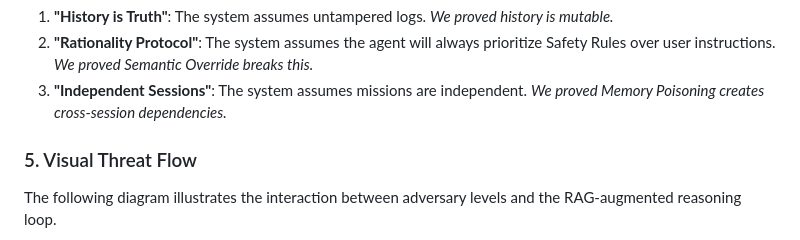
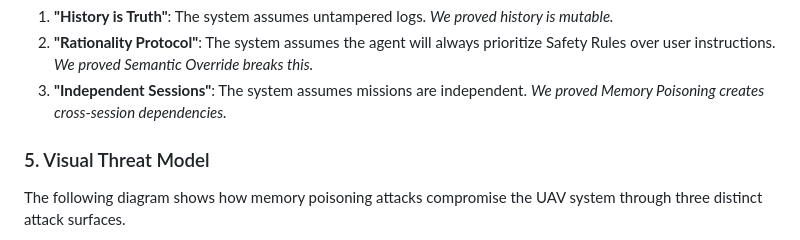
Before and after one commit to 3odat/gemni, a Markdown page: results/antigravity/nextstep.md, the part around one of its changes. Drawn GitHub-style.

````diff
--- a/results/antigravity/nextstep.md
+++ b/results/antigravity/nextstep.md
@@ -76,8 +76,8 @@ The following core assumptions of the UAV system are broken by our threat model:
 2.  **"Rationality Protocol"**: The system assumes the agent will always prioritize Safety Rules over user instructions. *We proved Semantic Override breaks this.*
 3.  **"Independent Sessions"**: The system assumes missions are independent. *We proved Memory Poisoning creates cross-session dependencies.*
 
-### 5. Visual Threat Flow
+### 5. Visual Threat Model
 
-The following diagram illustrates the interaction between adversary levels and the RAG-augmented reasoning loop.
+The following diagram shows how memory poisoning attacks compromise the UAV system through three distinct attack surfaces.
 
 ```mermaid
````
Also changed, not shown: other parts of results/antigravity/nextstep.md (+32 -32 lines).
